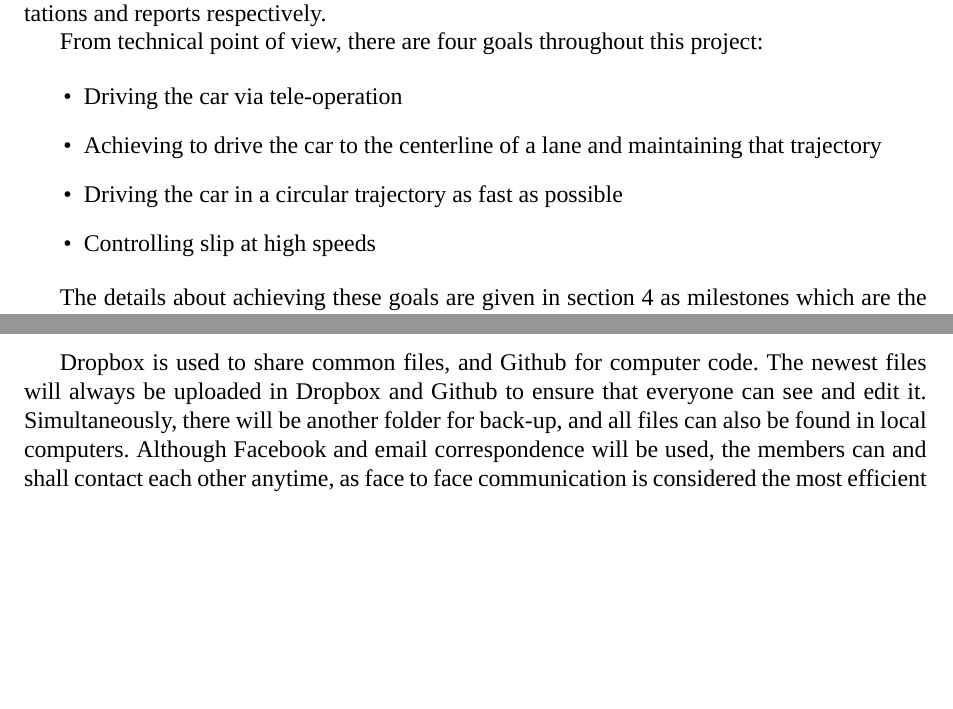
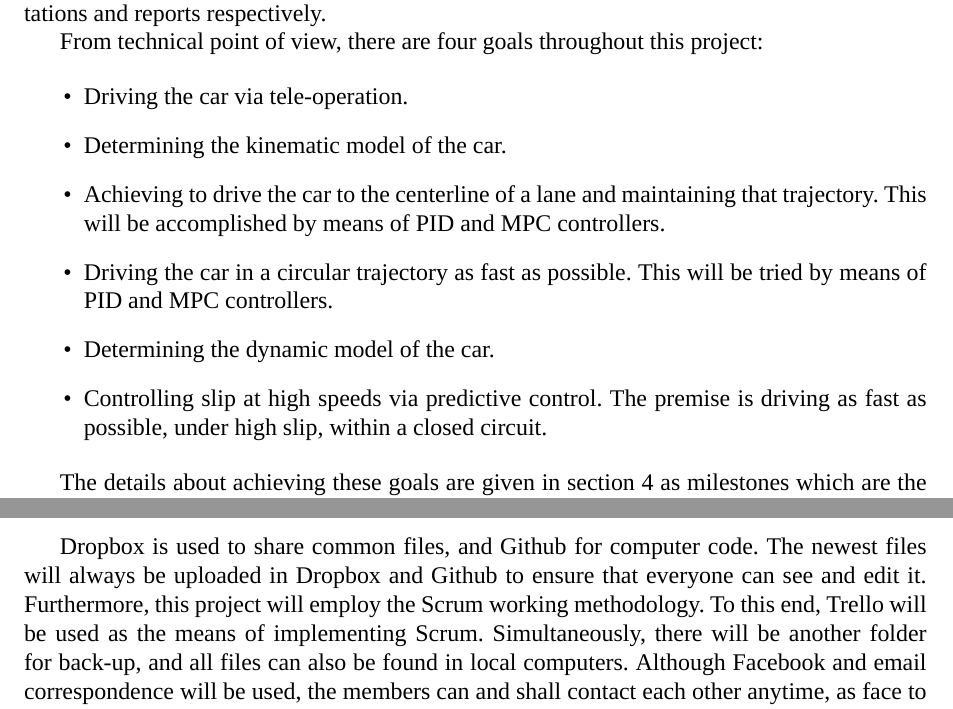
Before and after one commit to KTH-assignments/HT16_P2-EL2425-resources, a LaTeX document (wiki/Reports/01.Project Plan/00.main.tex, which reads wiki/Reports/01.Project Plan/sections/02.goals.tex, wiki/Reports/01.Project Plan/sections/05.working_method.tex): two parts of pages 2 and 8 of 8, joined at a grey line, cut so that both start at the same text, the shorter picture padded with empty space. Compiled offline with XeLaTeX; a missing font is replaced by an installed copy or a similar font.

Commit message:
More planning

```diff
--- a/wiki/Reports/01.Project Plan/sections/02.goals.tex
+++ b/wiki/Reports/01.Project Plan/sections/02.goals.tex
@@ -8,10 +8,15 @@ reports respectively.
 From technical point of view, there are four goals throughout this project:
 
 \begin{itemize}
-  \item Driving the car via tele-operation
-  \item Achieving to drive the car to the centerline of a lane and maintaining that trajectory
-  \item Driving the car in a circular trajectory as fast as possible
-  \item Controlling slip at high speeds
+  \item Driving the car via tele-operation.
+  \item Determining the kinematic model of the car.
+  \item Achieving to drive the car to the centerline of a lane and maintaining that trajectory.
+    This will be accomplished by means of PID and MPC controllers.
+  \item Driving the car in a circular trajectory as fast as possible.
+    This will be tried by means of PID and MPC controllers.
+  \item Determining the dynamic model of the car.
+  \item Controlling slip at high speeds via predictive control. The premise is
+    driving as fast as possible, under high slip, within a closed circuit.
 \end{itemize}
 
 The details about achieving these goals are given in section \ref{04} as milestones
--- a/wiki/Reports/01.Project Plan/sections/05.working_method.tex
+++ b/wiki/Reports/01.Project Plan/sections/05.working_method.tex
@@ -14,7 +14,9 @@ the project, the following management methods should be taken into account:
 
 Dropbox is used to share common files, and Github for computer code. The
 newest files will always be uploaded in Dropbox and Github to ensure that everyone
-can see and edit it. Simultaneously, there will be another folder for back-up,
+can see and edit it. Furthermore, this project will employ the Scrum working
+methodology. To this end, Trello will be used as the means of implementing
+Scrum. Simultaneously, there will be another folder for back-up,
 and all files can also be found in local computers. Although Facebook and email
 correspondence will be used, the members can and shall contact each other
 anytime, as face to face communication is considered the most efficient way to
```
Also changed, not shown: wiki/Reports/01.Project Plan/sections/04.project_model.tex (+11 -11 lines), wiki/Reports/01.Project Plan/00.main.pdf.
